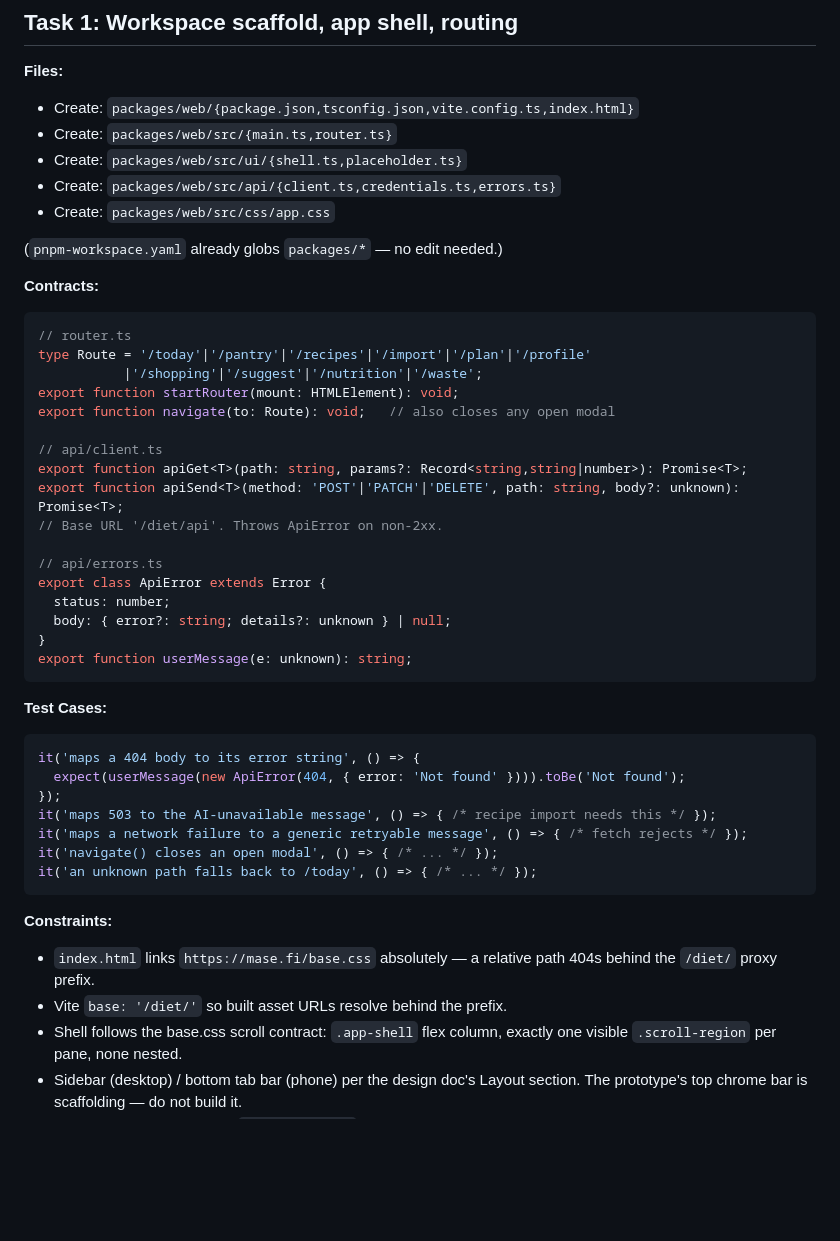
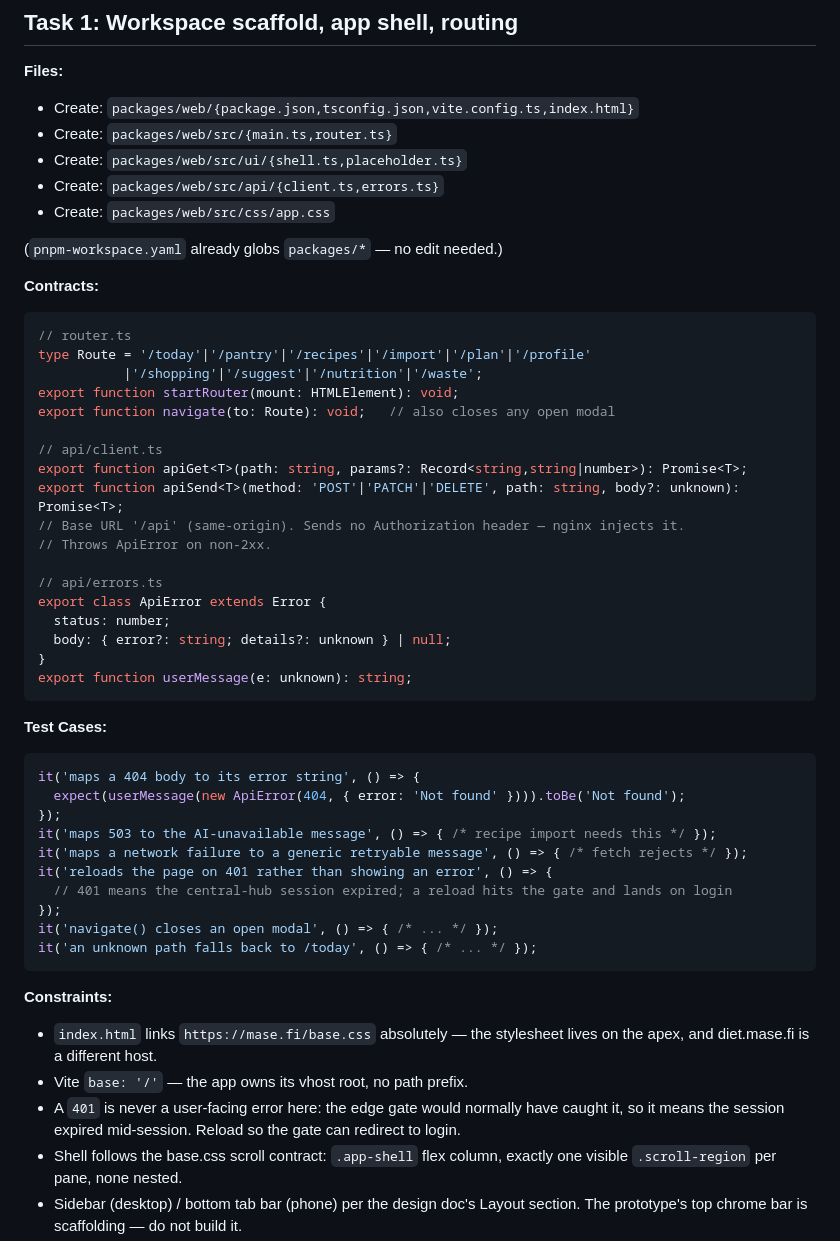
Before and after one commit to myaiexp/diet-app, a Markdown page: docs/plans/2026-08-04-frontend-phase1-plan.md, the part around one of its changes. GitHub-like rendering; blank space fills up the shorter version.

````diff
--- a/docs/plans/2026-08-04-frontend-phase1-plan.md
+++ b/docs/plans/2026-08-04-frontend-phase1-plan.md
@@ -222,7 +226,7 @@ it('still rejects a line with no quantity at all', async () => {
 - Create: `packages/web/{package.json,tsconfig.json,vite.config.ts,index.html}`
 - Create: `packages/web/src/{main.ts,router.ts}`
 - Create: `packages/web/src/ui/{shell.ts,placeholder.ts}`
-- Create: `packages/web/src/api/{client.ts,credentials.ts,errors.ts}`
+- Create: `packages/web/src/api/{client.ts,errors.ts}`
 - Create: `packages/web/src/css/app.css`
 
 (`pnpm-workspace.yaml` already globs `packages/*` — no edit needed.)
@@ -238,7 +242,8 @@ export function navigate(to: Route): void;   // also closes any open modal
 // api/client.ts
 export function apiGet<T>(path: string, params?: Record<string,string|number>): Promise<T>;
 export function apiSend<T>(method: 'POST'|'PATCH'|'DELETE', path: string, body?: unknown): Promise<T>;
-// Base URL '/diet/api'. Throws ApiError on non-2xx.
+// Base URL '/api' (same-origin). Sends no Authorization header — nginx injects it.
+// Throws ApiError on non-2xx.
 
 // api/errors.ts
 export class ApiError extends Error {
@@ -255,14 +260,19 @@ it('maps a 404 body to its error string', () => {
 });
 it('maps 503 to the AI-unavailable message', () => { /* recipe import needs this */ });
 it('maps a network failure to a generic retryable message', () => { /* fetch rejects */ });
+it('reloads the page on 401 rather than showing an error', () => {
+  // 401 means the central-hub session expired; a reload hits the gate and lands on login
+});
 it('navigate() closes an open modal', () => { /* ... */ });
 it('an unknown path falls back to /today', () => { /* ... */ });
 ```
 
 **Constraints:**
-- `index.html` links `https://mase.fi/base.css` absolutely — a relative path 404s behind the
-  `/diet/` proxy prefix.
-- Vite `base: '/diet/'` so built asset URLs resolve behind the prefix.
+- `index.html` links `https://mase.fi/base.css` absolutely — the stylesheet lives on the
+  apex, and diet.mase.fi is a different host.
+- Vite `base: '/'` — the app owns its vhost root, no path prefix.
+- A `401` is never a user-facing error here: the edge gate would normally have caught it, so
+  it means the session expired mid-session. Reload so the gate can redirect to login.
 - Shell follows the base.css scroll contract: `.app-shell` flex column, exactly one visible
   `.scroll-region` per pane, none nested.
 - Sidebar (desktop) / bottom tab bar (phone) per the design doc's Layout section. The
````
Also changed, not shown: other parts of docs/plans/2026-08-04-frontend-phase1-plan.md (+81 -42 lines), CLAUDE.md (+1 -1 lines).
